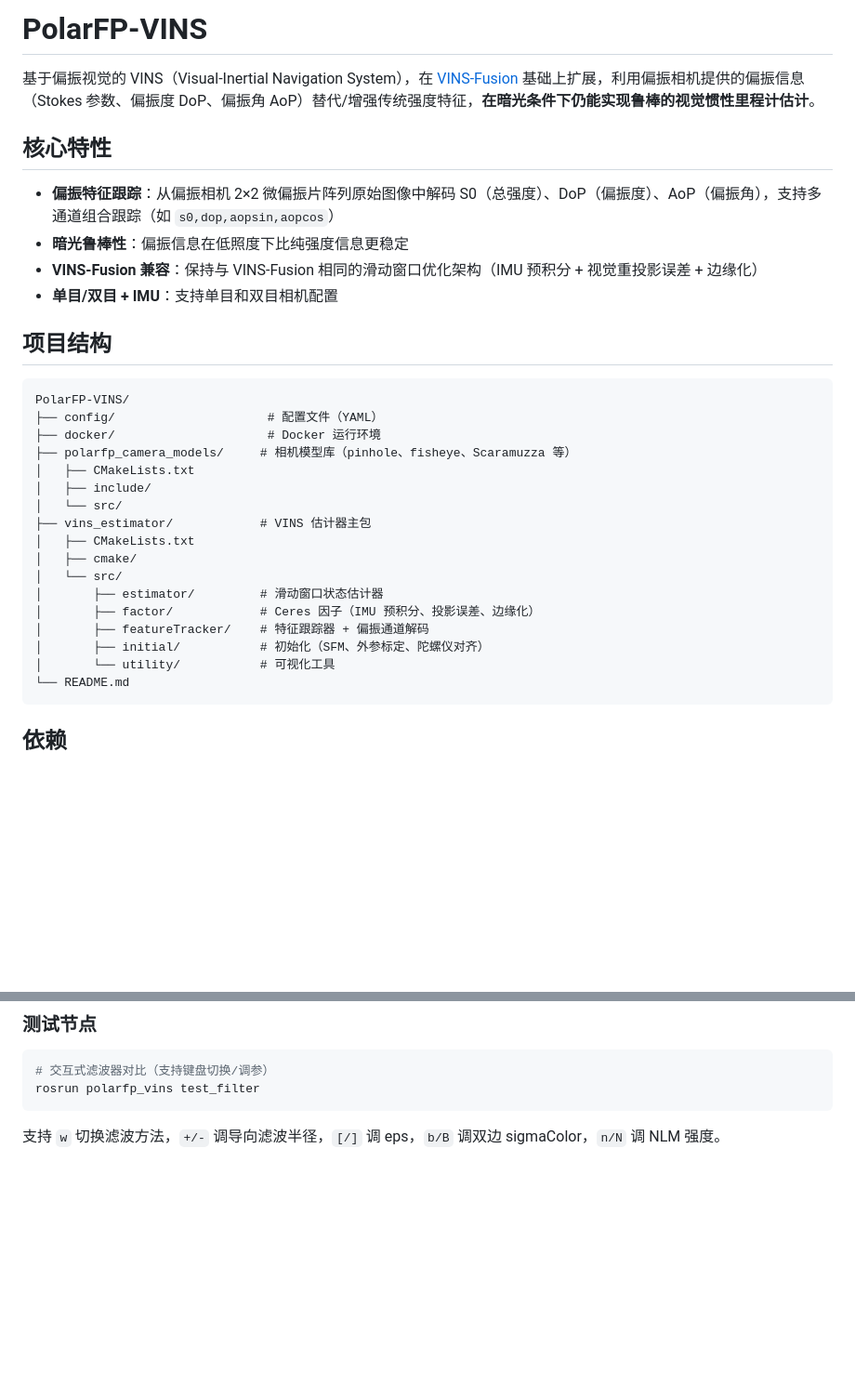
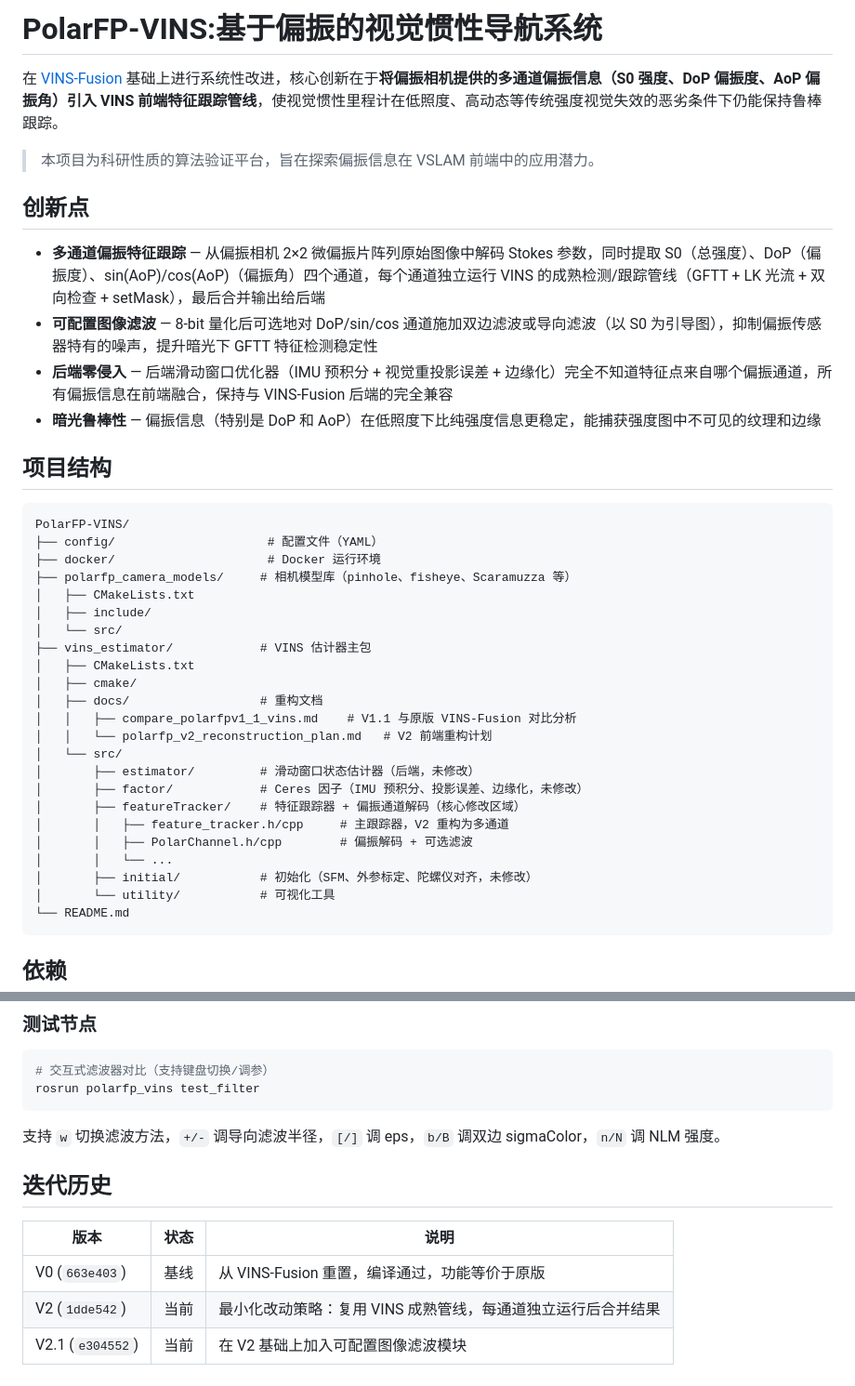
Before and after one commit to weixr18/PolarFP-VINS, a Markdown page: README.md, 2 parts joined by grey strips. Shown at 93% size. Drawn GitHub-style; blank space fills up the shorter version.

Commit message:
update claude.md and readme

````diff
--- a/README.md
+++ b/README.md
@@ -1,13 +1,15 @@
-# PolarFP-VINS
+# PolarFP-VINS:**基于偏振的视觉惯性导航系统**
 
-基于偏振视觉的 VINS（Visual-Inertial Navigation System），在 [VINS-Fusion](https://github.com/HKUST-Aerial-Robotics/VINS-Fusion) 基础上扩展，利用偏振相机提供的偏振信息（Stokes 参数、偏振度 DoP、偏振角 AoP）替代/增强传统强度特征，**在暗光条件下仍能实现鲁棒的视觉惯性里程计估计**。
+在 [VINS-Fusion](https://github.com/HKUST-Aerial-Robotics/VINS-Fusion) 基础上进行系统性改进，核心创新在于**将偏振相机提供的多通道偏振信息（S0 强度、DoP 偏振度、AoP 偏振角）引入 VINS 前端特征跟踪管线**，使视觉惯性里程计在低照度、高动态等传统强度视觉失效的恶劣条件下仍能保持鲁棒跟踪。
 
-## 核心特性
+> 本项目为科研性质的算法验证平台，旨在探索偏振信息在 VSLAM 前端中的应用潜力。
 
-- **偏振特征跟踪**：从偏振相机 2×2 微偏振片阵列原始图像中解码 S0（总强度）、DoP（偏振度）、AoP（偏振角），支持多通道组合跟踪（如 `s0,dop,aopsin,aopcos`）
-- **暗光鲁棒性**：偏振信息在低照度下比纯强度信息更稳定
-- **VINS-Fusion 兼容**：保持与 VINS-Fusion 相同的滑动窗口优化架构（IMU 预积分 + 视觉重投影误差 + 边缘化）
-- **单目/双目 + IMU**：支持单目和双目相机配置
+## 创新点
+
+- **多通道偏振特征跟踪** — 从偏振相机 2×2 微偏振片阵列原始图像中解码 Stokes 参数，同时提取 S0（总强度）、DoP（偏振度）、sin(AoP)/cos(AoP)（偏振角）四个通道，每个通道独立运行 VINS 的成熟检测/跟踪管线（GFTT + LK 光流 + 双向检查 + setMask），最后合并输出给后端
+- **可配置图像滤波** — 8-bit 量化后可选地对 DoP/sin/cos 通道施加双边滤波或导向滤波（以 S0 为引导图），抑制偏振传感器特有的噪声，提升暗光下 GFTT 特征检测稳定性
+- **后端零侵入** — 后端滑动窗口优化器（IMU 预积分 + 视觉重投影误差 + 边缘化）完全不知道特征点来自哪个偏振通道，所有偏振信息在前端融合，保持与 VINS-Fusion 后端的完全兼容
+- **暗光鲁棒性** — 偏振信息（特别是 DoP 和 AoP）在低照度下比纯强度信息更稳定，能捕获强度图中不可见的纹理和边缘
 
 ## 项目结构
 
@@ -22,11 +24,17 @@ PolarFP-VINS/
 ├── vins_estimator/            # VINS 估计器主包
 │   ├── CMakeLists.txt
 │   ├── cmake/
+│   ├── docs/                  # 重构文档
+│   │   ├── compare_polarfpv1_1_vins.md    # V1.1 与原版 VINS-Fusion 对比分析
+│   │   └── polarfp_v2_reconstruction_plan.md   # V2 前端重构计划
 │   └── src/
-│       ├── estimator/         # 滑动窗口状态估计器
-│       ├── factor/            # Ceres 因子（IMU 预积分、投影误差、边缘化）
-│       ├── featureTracker/    # 特征跟踪器 + 偏振通道解码
-│       ├── initial/           # 初始化（SFM、外参标定、陀螺仪对齐）
+│       ├── estimator/         # 滑动窗口状态估计器（后端，未修改）
+│       ├── factor/            # Ceres 因子（IMU 预积分、投影误差、边缘化，未修改）
+│       ├── featureTracker/    # 特征跟踪器 + 偏振通道解码（核心修改区域）
+│       │   ├── feature_tracker.h/cpp     # 主跟踪器，V2 重构为多通道
+│       │   ├── PolarChannel.h/cpp        # 偏振解码 + 可选滤波
+│       │   └── ...
+│       ├── initial/           # 初始化（SFM、外参标定、陀螺仪对齐，未修改）
 │       └── utility/           # 可视化工具
 └── README.md
 ```
@@ -93,3 +101,11 @@ rosrun polarfp_vins test_filter
 ```
 
 支持 `w` 切换滤波方法，`+/-` 调导向滤波半径，`[/]` 调 eps，`b/B` 调双边 sigmaColor，`n/N` 调 NLM 强度。
+
+## 迭代历史
+
+| 版本 | 状态 | 说明 |
+|------|------|------|
+| V0 (`663e403`) | 基线 | 从 VINS-Fusion 重置，编译通过，功能等价于原版 |
+| V2 (`1dde542`) | 当前 | 最小化改动策略：复用 VINS 成熟管线，每通道独立运行后合并结果 |
+| V2.1 (`e304552`) | 当前 | 在 V2 基础上加入可配置图像滤波模块 |
````
Also changed, not shown: other parts of README.md (+4 -4 lines), CLAUDE.md (+66 -15 lines).
